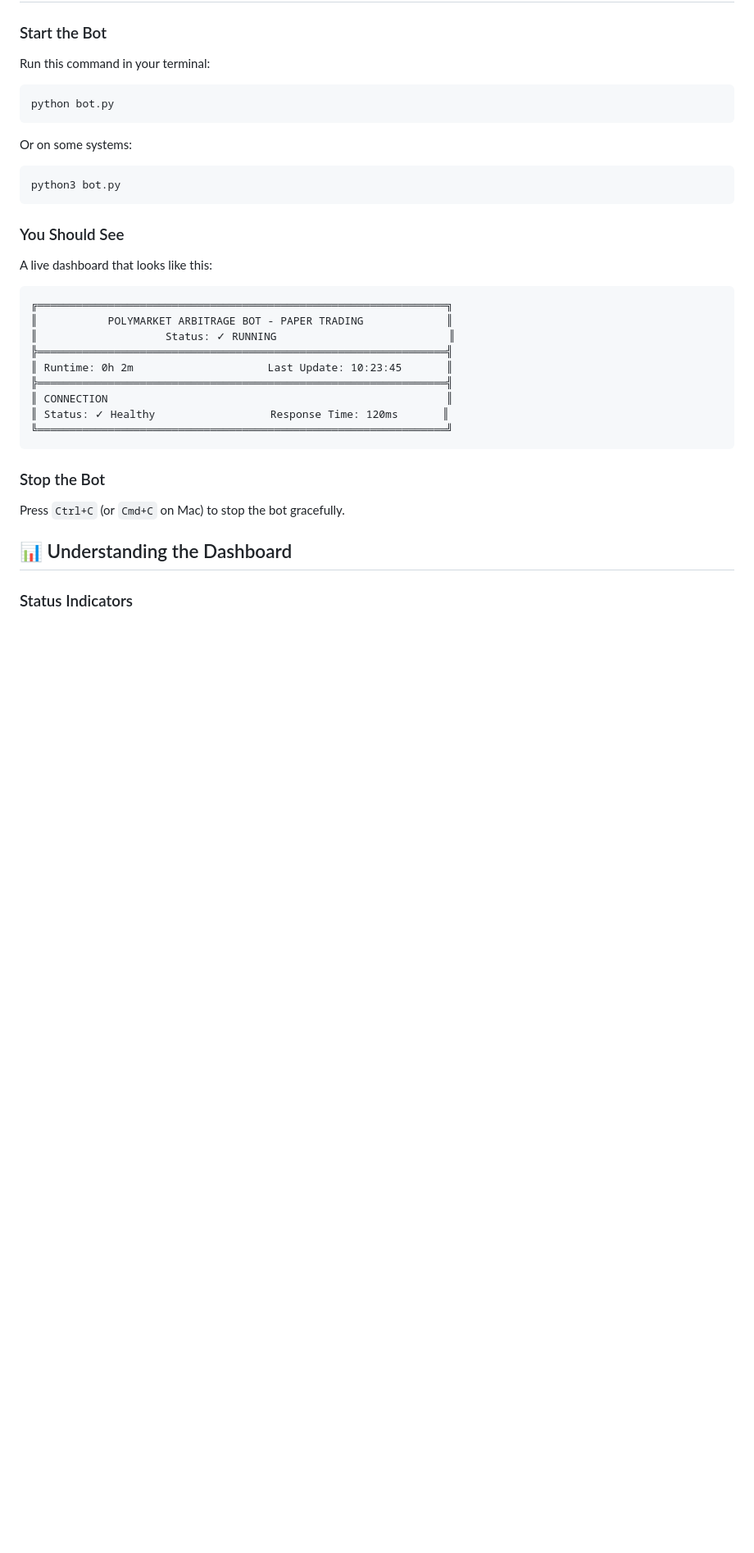
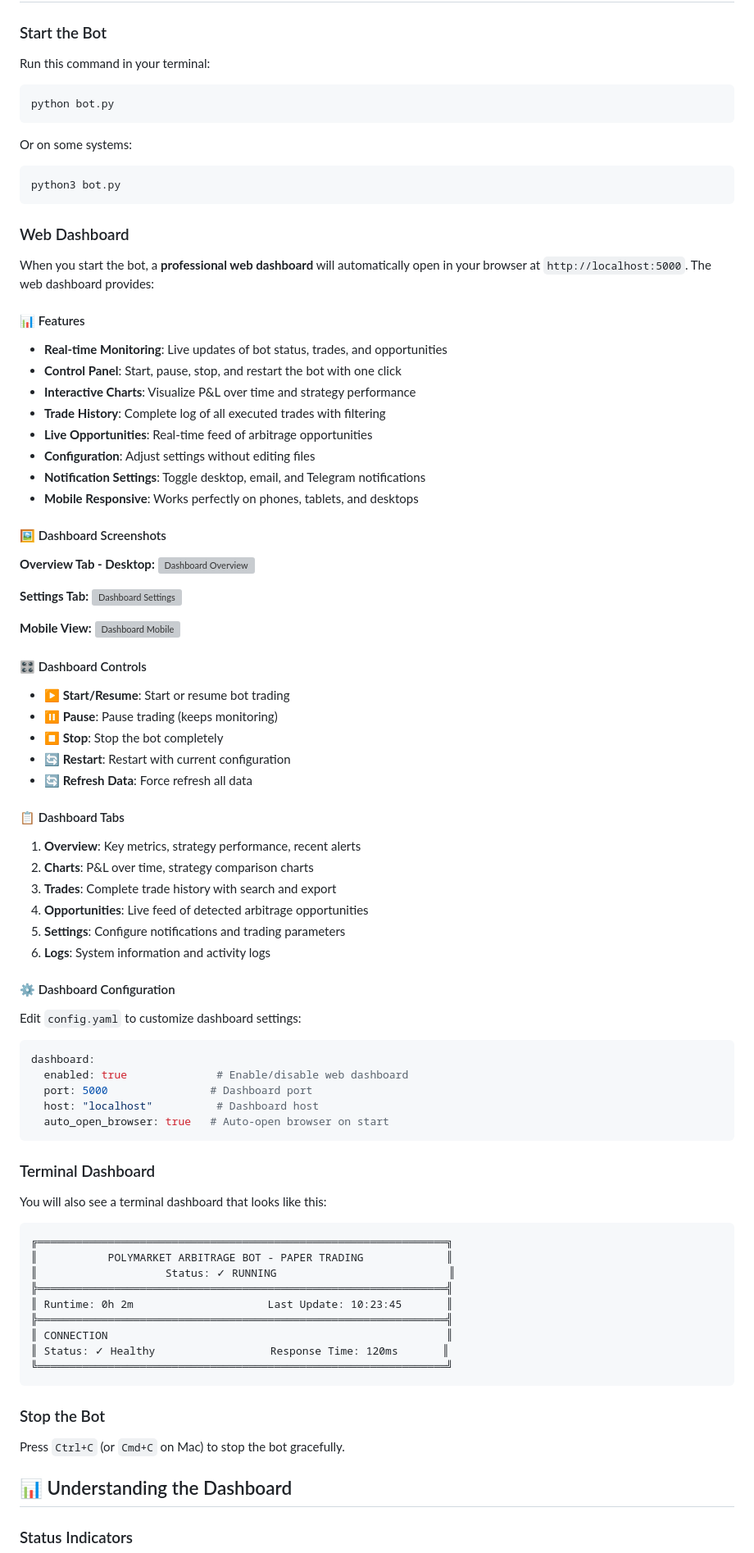
Before and after one commit to AlexMeisenzahl/market-strategy-testing-bot, a Markdown page: README.md, the part around one of its changes. Shown at 82% size. Rendered like a GitHub page; blank space fills up the shorter version; grey boxes are pictures that could not be loaded.

Commit message:
Update README with comprehensive dashboard documentation
Co-authored-by: AlexMeisenzahl <259739332+AlexMeisenzahl@users.noreply.github.com>

````diff
--- a/README.md
+++ b/README.md
@@ -92,9 +92,63 @@ Or on some systems:
 python3 bot.py
 ```
 
-### You Should See
+### Web Dashboard
 
-A live dashboard that looks like this:
+When you start the bot, a **professional web dashboard** will automatically open in your browser at `http://localhost:5000`. The web dashboard provides:
+
+#### 📊 Features
+- **Real-time Monitoring**: Live updates of bot status, trades, and opportunities
+- **Control Panel**: Start, pause, stop, and restart the bot with one click
+- **Interactive Charts**: Visualize P&L over time and strategy performance
+- **Trade History**: Complete log of all executed trades with filtering
+- **Live Opportunities**: Real-time feed of arbitrage opportunities
+- **Configuration**: Adjust settings without editing files
+- **Notification Settings**: Toggle desktop, email, and Telegram notifications
+- **Mobile Responsive**: Works perfectly on phones, tablets, and desktops
+
+#### 🖼️ Dashboard Screenshots
+
+**Overview Tab - Desktop:**
+![Dashboard Overview](https://github.com/user-attachments/assets/4a03d4e7-108e-4595-99e3-8d6033da44f2)
+
+**Settings Tab:**
+![Dashboard Settings](https://github.com/user-attachments/assets/ac9d28c7-4421-43ba-a439-b0c5c7164ca5)
+
+**Mobile View:**
+![Dashboard Mobile](https://github.com/user-attachments/assets/2958bdb2-3033-42ec-9a20-f0a817634a48)
+
+#### 🎛️ Dashboard Controls
+
+- **▶️ Start/Resume**: Start or resume bot trading
+- **⏸️ Pause**: Pause trading (keeps monitoring)
+- **⏹️ Stop**: Stop the bot completely
+- **🔄 Restart**: Restart with current configuration
+- **🔄 Refresh Data**: Force refresh all data
+
+#### 📋 Dashboard Tabs
+
+1. **Overview**: Key metrics, strategy performance, recent alerts
+2. **Charts**: P&L over time, strategy comparison charts
+3. **Trades**: Complete trade history with search and export
+4. **Opportunities**: Live feed of detected arbitrage opportunities
+5. **Settings**: Configure notifications and trading parameters
+6. **Logs**: System information and activity logs
+
+#### ⚙️ Dashboard Configuration
+
+Edit `config.yaml` to customize dashboard settings:
+
+```yaml
+dashboard:
+  enabled: true              # Enable/disable web dashboard
+  port: 5000                # Dashboard port
+  host: "localhost"          # Dashboard host
+  auto_open_browser: true   # Auto-open browser on start
+```
+
+### Terminal Dashboard
+
+You will also see a terminal dashboard that looks like this:
 
 ```
 ╔════════════════════════════════════════════════════════════════╗
````
Also changed, not shown: other parts of README.md (+90 -13 lines).
